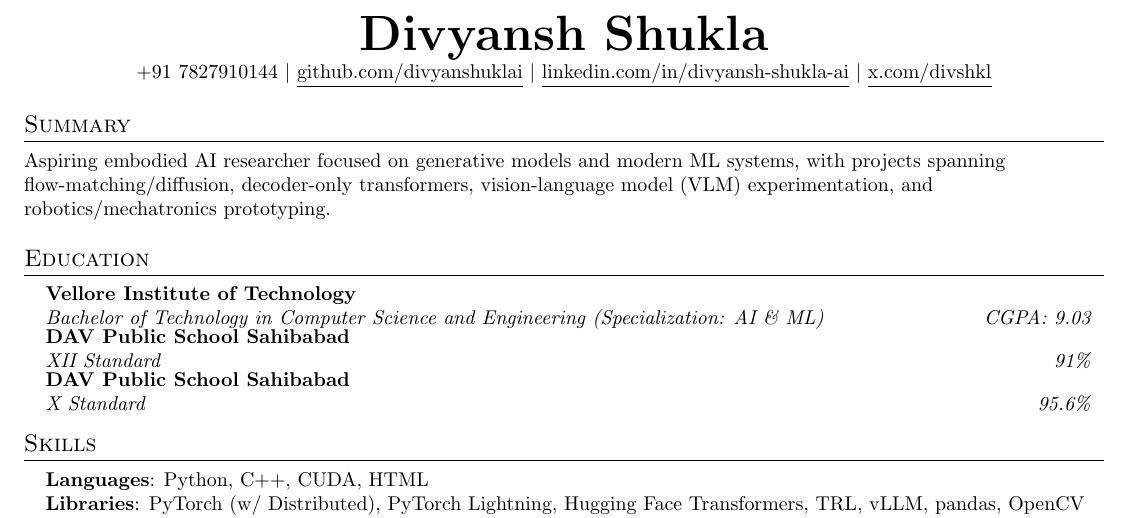
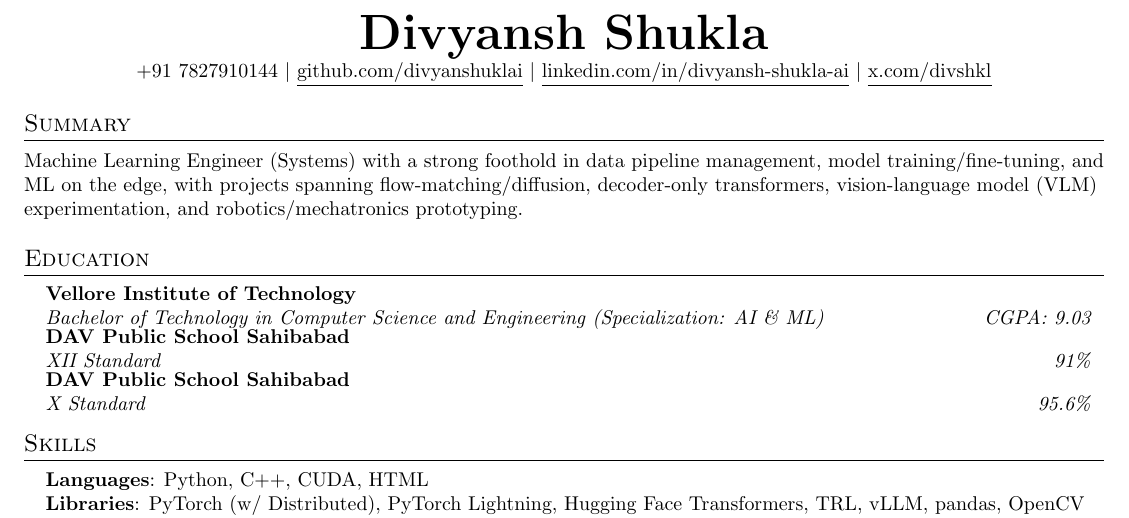
Before and after one commit to divyanshuklai/divyanshuklai.github.io, a LaTeX CV (resume/resume.tex): part of the page, cut so that both start at the same text. Compiled offline with pdfLaTeX.

Commit message:
fix: reposition summary toward ML systems engineering
Reframes the summary around ML systems engineering (data pipelines,
model training/fine-tuning, ML on the edge) rather than pure research.

```diff
--- a/resume/resume.tex
+++ b/resume/resume.tex
@@ -93,7 +93,7 @@
 
 %-----------SUMMARY-----------
 \section{Summary}
-\small{Aspiring embodied AI researcher focused on generative models and modern ML systems, with projects spanning flow-matching/diffusion, decoder-only transformers, vision-language model (VLM) experimentation, and robotics/mechatronics prototyping.}
+\small{Machine Learning Engineer (Systems) with a strong foothold in data pipeline management, model training/fine-tuning, and ML on the edge, with projects spanning flow-matching/diffusion, decoder-only transformers, vision-language model (VLM) experimentation, and robotics/mechatronics prototyping.}
 
 %-----------EDUCATION-----------
 \section{Education}
```
Also changed, not shown: resume/resume.pdf.
